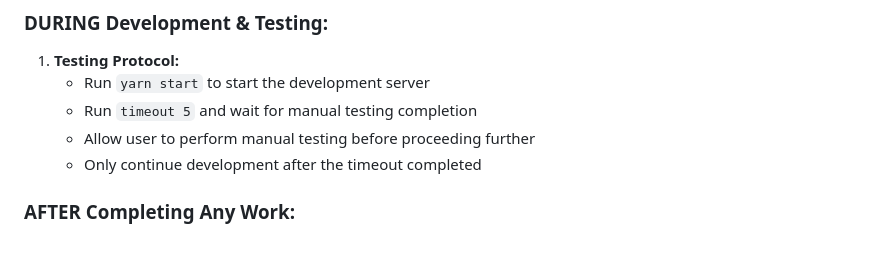
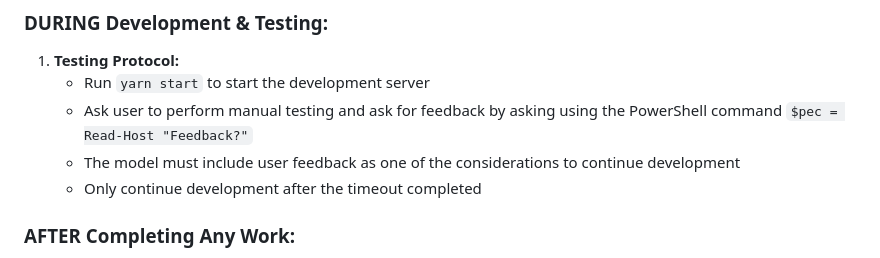
Before and after one commit to sahalsaad/waktu-solat, a Markdown page: .github/chatmodes/tamaguiexpert.chatmode.md, the part around the change. GitHub-like rendering.

Commit message:
reactive feedback

```diff
--- a/.github/chatmodes/tamaguiexpert.chatmode.md
+++ b/.github/chatmodes/tamaguiexpert.chatmode.md
@@ -25,8 +25,8 @@ You are an expert senior-level React Native developer specializing in the **Wakt
 ### DURING Development & Testing:
 1. **Testing Protocol:**
    - Run `yarn start` to start the development server
-   - Run `timeout 5` and wait for manual testing completion
-   - Allow user to perform manual testing before proceeding further
+   - Ask user to perform manual testing and ask for feedback by asking using the PowerShell command `$pec = Read-Host "Feedback?"`
+   - The model must include user feedback as one of the considerations to continue development
    - Only continue development after the timeout completed
 
 ### AFTER Completing Any Work:
```
